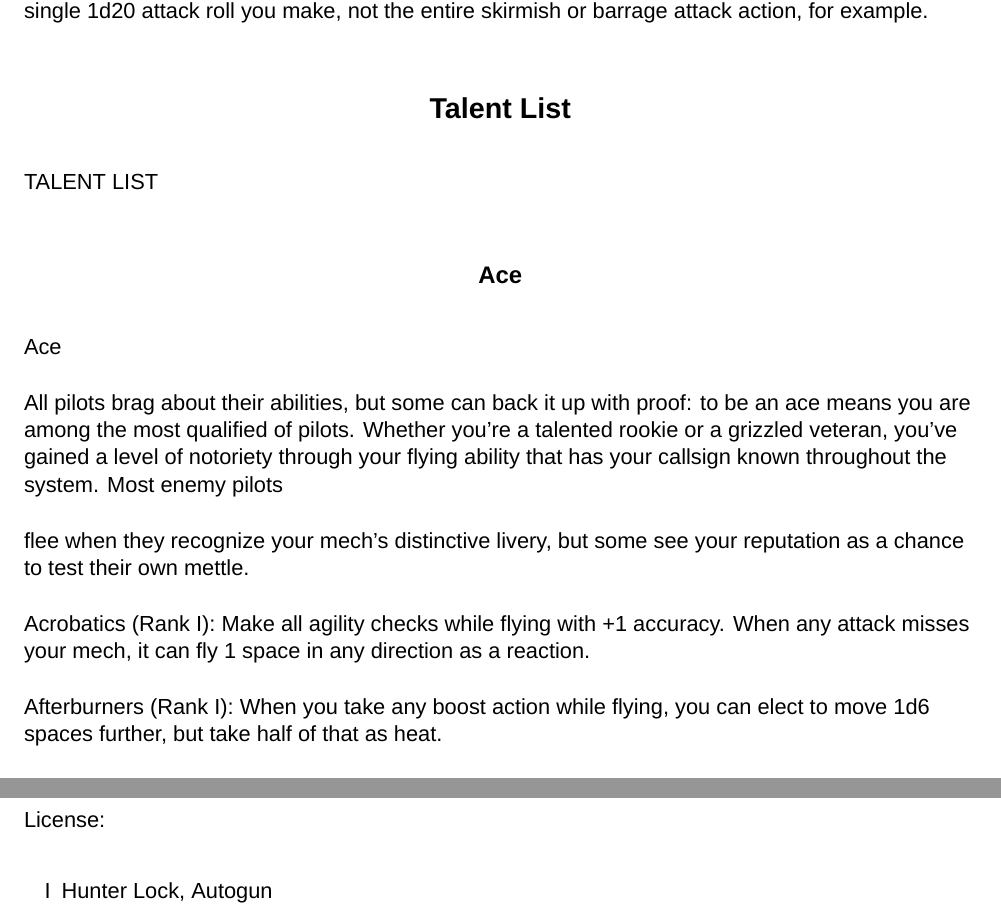
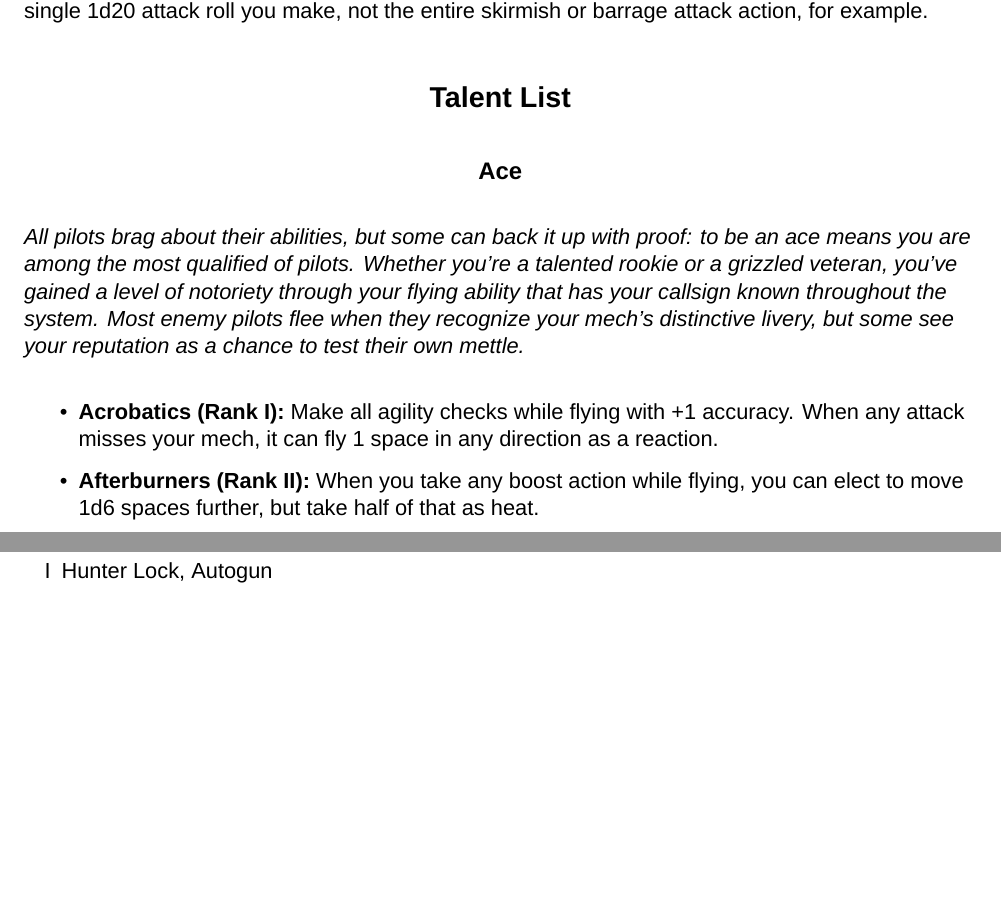
Before and after one commit to AshleyMoni/Lancer-Community-Edition, a LaTeX thesis (LANCER 1.8 - Community Edition.tex, which reads source/compendium/talents.tex, source/compendium/talents/ace.tex): two parts of pages 111 and 222 of 400 before the commit and two parts of pages 111 and 221 of 400 after it, joined at a grey line, cut so that both start at the same text, the shorter picture padded with empty space. Compiled offline with XeLaTeX; a missing font is replaced by an installed copy or a similar font.

Commit message:
Tweaked the Ace talent into a new example for templating the other talents

```diff
--- a/LANCER 1.8 - Community Edition.tex
+++ b/LANCER 1.8 - Community Edition.tex
@@ -26,6 +26,7 @@
 \import{./templates/}{gear-template.tex}
 \import{./templates/}{npc-template.tex}
 \import{./templates/}{background-template.tex}
+\import{./templates/}{talent-template.tex}
 
 % --- always last
 \usepackage[hidelinks,bookmarks=true]{hyperref}
--- a/source/compendium/talents.tex
+++ b/source/compendium/talents.tex
@@ -25,62 +25,32 @@ attack roll you make, not the entire skirmish or barrage attack action, for exam
 
 \subsection{Talent List}
 
-
-                                        TALENT LIST
 \input{./talents/ace.tex}
-
 \input{./talents/armsman.tex}
-
 \input{./talents/bonded.tex}
-
 \input{./talents/brawler.tex}
-
 \input{./talents/brutal.tex}
-
 \input{./talents/crackShot.tex}
-
 \input{./talents/centimane.tex}
-
 \input{./talents/combinedArms.tex}
-
 \input{./talents/duelist.tex}
-
 \input{./talents/droneCommander.tex}
-
 \input{./talents/engineer.tex}
-
 \input{./talents/executioner.tex}
-
 \input{./talents/exemplar.tex}
-
 \input{./talents/guardian.tex}
-
 \input{./talents/gunslinger.tex}
-
 \input{./talents/greaseMonkey.tex}
-
 \input{./talents/hacker.tex}
-
 \input{./talents/infiltrator.tex}
-
 \input{./talents/juggernaut.tex}
-
 \input{./talents/leader.tex}
-
 \input{./talents/nuclearCavalier.tex}
-
 \input{./talents/siegeSpecialist.tex}
-
 \input{./talents/skirmisher.tex}
-
 \input{./talents/spotter.tex}
-
 \input{./talents/stormBringer.tex}
-
 \input{./talents/tactician.tex}
-
 \input{./talents/technophile.tex}
-
 \input{./talents/veteran.tex}
-
 \input{./talents/vanguards.tex}
--- a/source/compendium/talents/ace.tex
+++ b/source/compendium/talents/ace.tex
@@ -1,17 +1,17 @@
 \subsubsection{Ace}
 
-                                                       Ace
-
-All pilots brag about their abilities, but some can back it up with proof: to be an ace means you are among
+\begin{talent}
+{All pilots brag about their abilities, but some can back it up with proof: to be an ace means you are among
 the most qualified of pilots. Whether you’re a talented rookie or a grizzled veteran, you’ve gained a level of
 notoriety through your flying ability that has your callsign known throughout the system. Most enemy pilots
+flee when they recognize your mech’s distinctive livery, but some see your reputation as a chance to test
+their own mettle.}
 
-flee when they recognize your mech’s distinctive livery, but some see your reputation as a chance to test
-their own mettle.
-
-Acrobatics  (Rank I): Make all agility checks while flying with +1 accuracy. When any attack
+\rank{I}{Acrobatics}
+Make all agility checks while flying with +1 accuracy. When any attack
 misses your mech, it can fly 1 space in any direction as a reaction.
 
-Afterburners  (Rank I): When you take any boost action while flying, you can elect to move 1d6
+\rank{II}{Afterburners}
+When you take any boost action while flying, you can elect to move 1d6
 spaces further, but take half of that as heat.
 
```
Also changed, not shown: templates/talent-template.tex (added, +14 -0 lines), source/compendium/talents/ace.tex (5 more changed lines).
